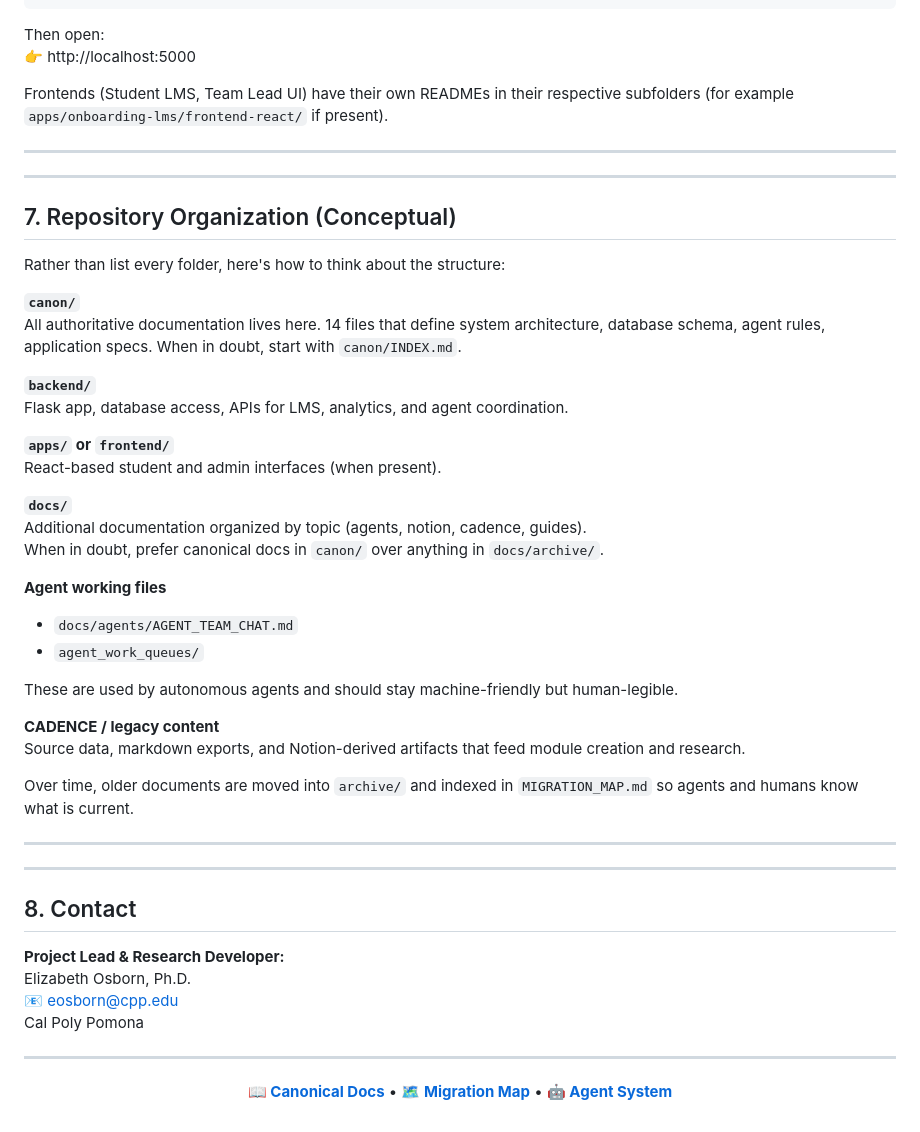
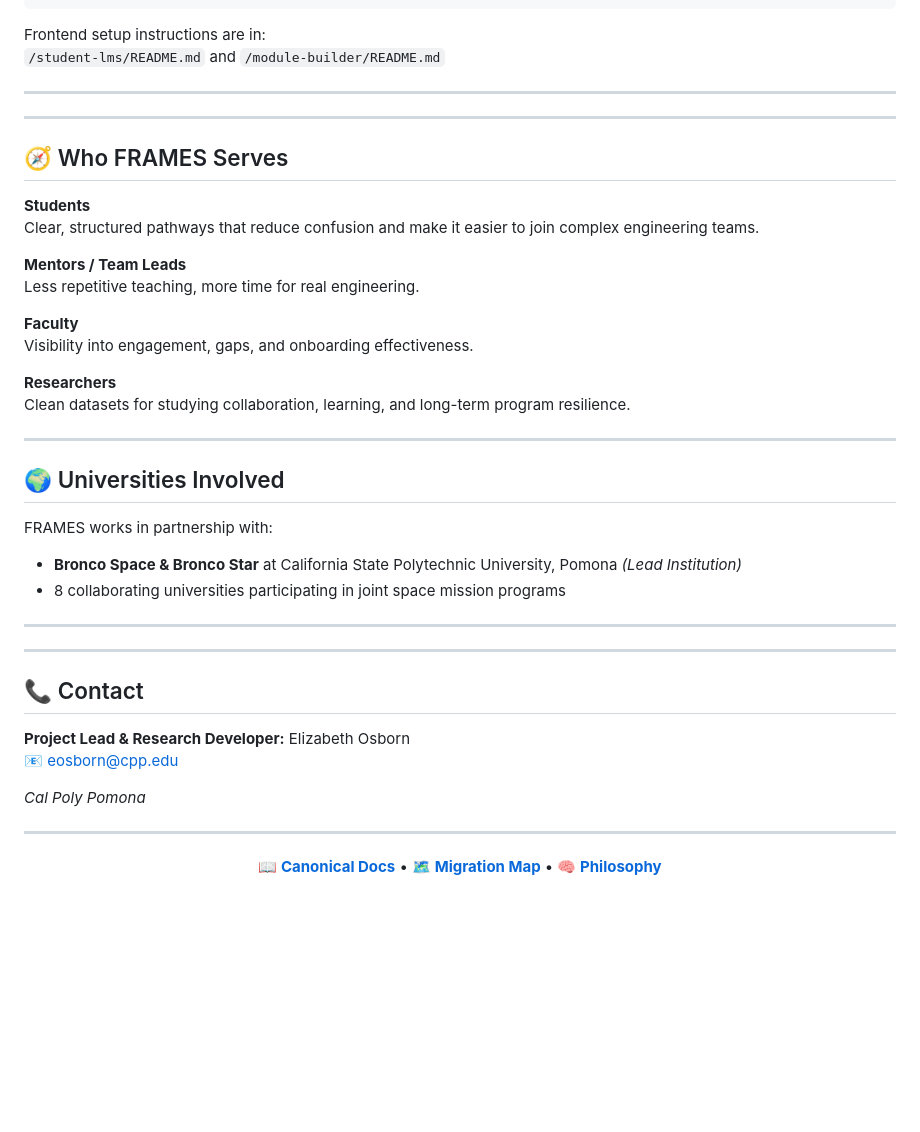
Before and after one commit to Lizo-RoadTown/FRAMES-Python, a Markdown page: README.md, the part around the change printed below. Drawn GitHub-style; blank space fills up the shorter version.

````diff
--- a/README.md
+++ b/README.md
@@ -234,58 +140,51 @@ cp .env.example .env
 python backend/app.py
 ```
 
-Then open:
-👉 http://localhost:5000
-
-Frontends (Student LMS, Team Lead UI) have their own READMEs in their respective subfolders (for example `apps/onboarding-lms/frontend-react/` if present).
+Frontend setup instructions are in:
+`/student-lms/README.md` and `/module-builder/README.md`
 
 ---
 
 ---
 
-## 7. Repository Organization (Conceptual)
+## 🧭 Who FRAMES Serves
 
-Rather than list every folder, here's how to think about the structure:
+**Students**
+Clear, structured pathways that reduce confusion and make it easier to join complex engineering teams.
 
-**`canon/`**
-All authoritative documentation lives here. 14 files that define system architecture, database schema, agent rules, application specs. When in doubt, start with `canon/INDEX.md`.
+**Mentors / Team Leads**
+Less repetitive teaching, more time for real engineering.
 
-**`backend/`**
-Flask app, database access, APIs for LMS, analytics, and agent coordination.
+**Faculty**
+Visibility into engagement, gaps, and onboarding effectiveness.
 
-**`apps/` or `frontend/`**
-React-based student and admin interfaces (when present).
+**Researchers**
+Clean datasets for studying collaboration, learning, and long-term program resilience.
 
-**`docs/`**
-Additional documentation organized by topic (agents, notion, cadence, guides).
-When in doubt, prefer canonical docs in `canon/` over anything in `docs/archive/`.
+---
 
-**Agent working files**
-- `docs/agents/AGENT_TEAM_CHAT.md`
-- `agent_work_queues/`
+## 🌍 Universities Involved
 
-These are used by autonomous agents and should stay machine-friendly but human-legible.
+FRAMES works in partnership with:
 
-**CADENCE / legacy content**
-Source data, markdown exports, and Notion-derived artifacts that feed module creation and research.
-
-Over time, older documents are moved into `archive/` and indexed in `MIGRATION_MAP.md` so agents and humans know what is current.
+- **Bronco Space & Bronco Star** at California State Polytechnic University, Pomona *(Lead Institution)*
+- 8 collaborating universities participating in joint space mission programs
 
 ---
 
 ---
 
-## 8. Contact
+## 📞 Contact
 
-**Project Lead & Research Developer:**
-Elizabeth Osborn, Ph.D.
+**Project Lead & Research Developer:** Elizabeth Osborn
 📧 eosborn@cpp.edu
-Cal Poly Pomona
+
+*Cal Poly Pomona*
 
 ---
 
 <div align="center">
 
-**[📖 Canonical Docs](canon/)** • **[🗺️ Migration Map](MIGRATION_MAP.md)** • **[🤖 Agent System](canon/AGENT_SYSTEM_OVERVIEW.md)**
+**[📖 Canonical Docs](canon/)** • **[🗺️ Migration Map](MIGRATION_MAP.md)** • **[🧠 Philosophy](canon/FRAMES_PHILOSOPHY.md)**
 
 </div>
````
Also changed, not shown: other parts of README.md (+68 -162 lines).
